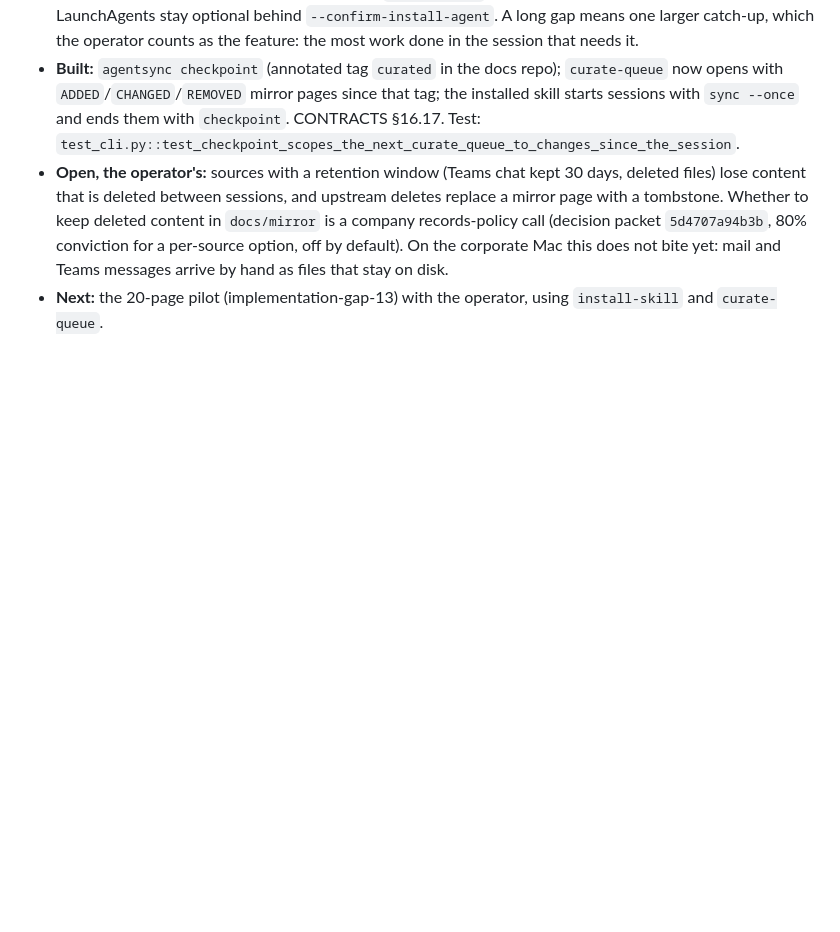
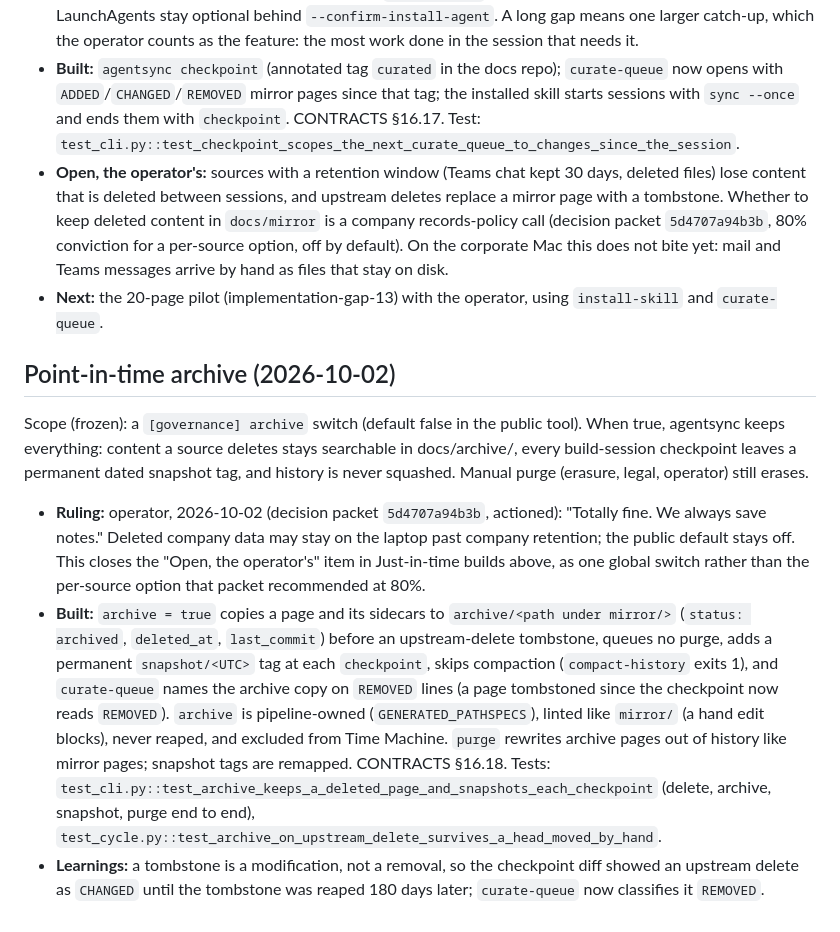
Before and after one commit to renchris/agent-context-sync, a Markdown page: docs/plans/implementation.md, the part around the change. GitHub-like rendering; blank space fills up the shorter version.

```diff
--- a/docs/plans/implementation.md
+++ b/docs/plans/implementation.md
@@ -187,3 +187,24 @@ builds, and ends with a checkpoint so the next session sees the diff since the l
   conviction for a per-source option, off by default). On the corporate Mac this does not bite yet: mail and Teams
   messages arrive by hand as files that stay on disk.
 - **Next:** the 20-page pilot (implementation-gap-13) with the operator, using `install-skill` and `curate-queue`.
+
+## Point-in-time archive (2026-10-02)
+
+Scope (frozen): a `[governance] archive` switch (default false in the public tool). When true, agentsync keeps
+everything: content a source deletes stays searchable in docs/archive/, every build-session checkpoint leaves a
+permanent dated snapshot tag, and history is never squashed. Manual purge (erasure, legal, operator) still erases.
+
+- **Ruling:** operator, 2026-10-02 (decision packet `5d4707a94b3b`, actioned): "Totally fine. We always save
+  notes." Deleted company data may stay on the laptop past company retention; the public default stays off. This
+  closes the "Open, the operator's" item in Just-in-time builds above, as one global switch rather than the
+  per-source option that packet recommended at 80%.
+- **Built:** `archive = true` copies a page and its sidecars to `archive/<path under mirror/>` (`status:
+  archived`, `deleted_at`, `last_commit`) before an upstream-delete tombstone, queues no purge, adds a permanent
+  `snapshot/<UTC>` tag at each `checkpoint`, skips compaction (`compact-history` exits 1), and `curate-queue`
+  names the archive copy on `REMOVED` lines (a page tombstoned since the checkpoint now reads `REMOVED`). `archive`
+  is pipeline-owned (`GENERATED_PATHSPECS`), linted like `mirror/` (a hand edit blocks), never reaped, and
+  excluded from Time Machine. `purge` rewrites archive pages out of history like mirror pages; snapshot tags are
+  remapped. CONTRACTS §16.18. Tests: `test_cli.py::test_archive_keeps_a_deleted_page_and_snapshots_each_checkpoint`
+  (delete, archive, snapshot, purge end to end), `test_cycle.py::test_archive_on_upstream_delete_survives_a_head_moved_by_hand`.
+- **Learnings:** a tombstone is a modification, not a removal, so the checkpoint diff showed an upstream delete as
+  `CHANGED` until the tombstone was reaped 180 days later; `curate-queue` now classifies it `REMOVED`.
```
Also changed, not shown: README.md (+27 -1 lines).
